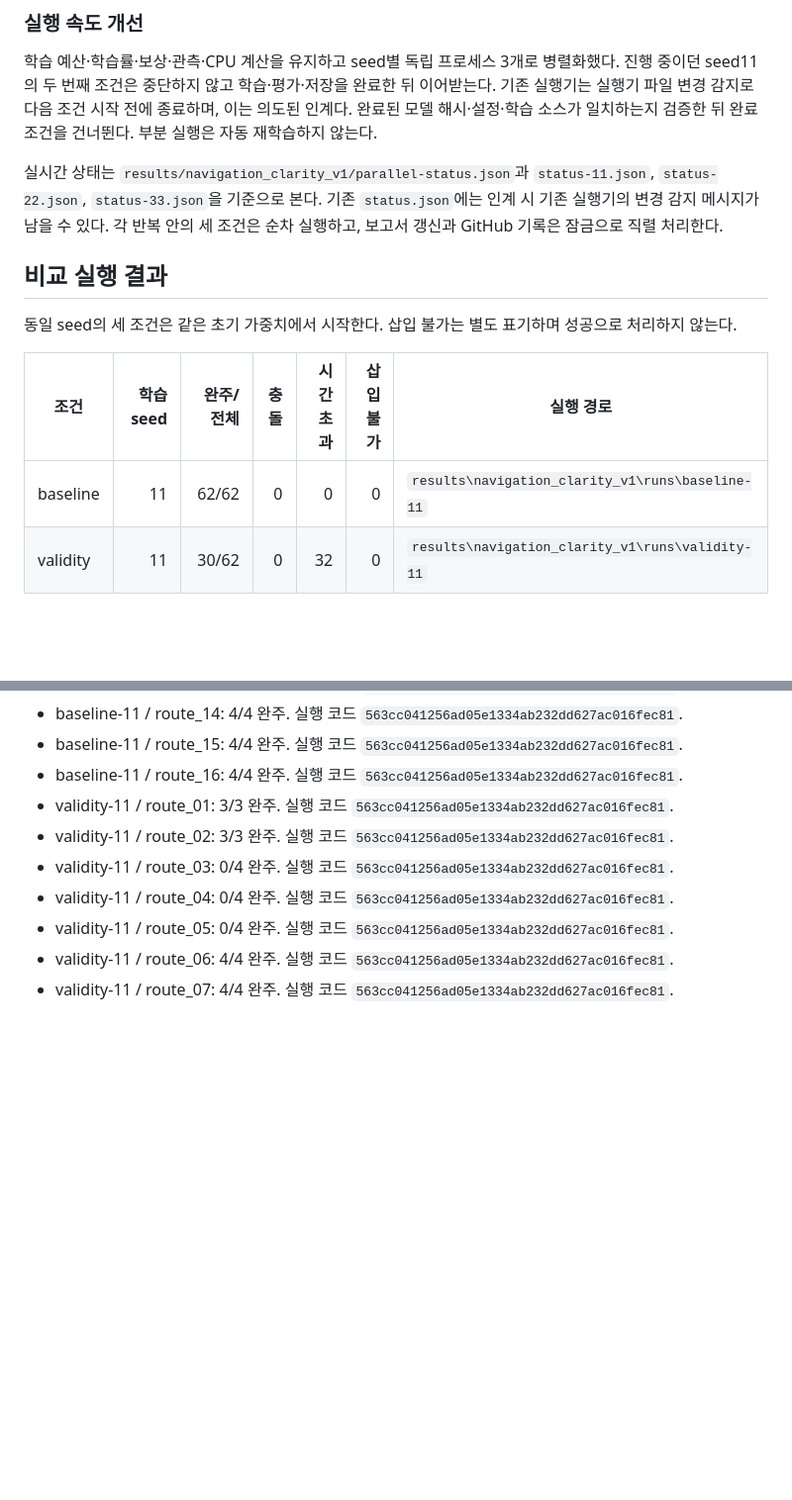
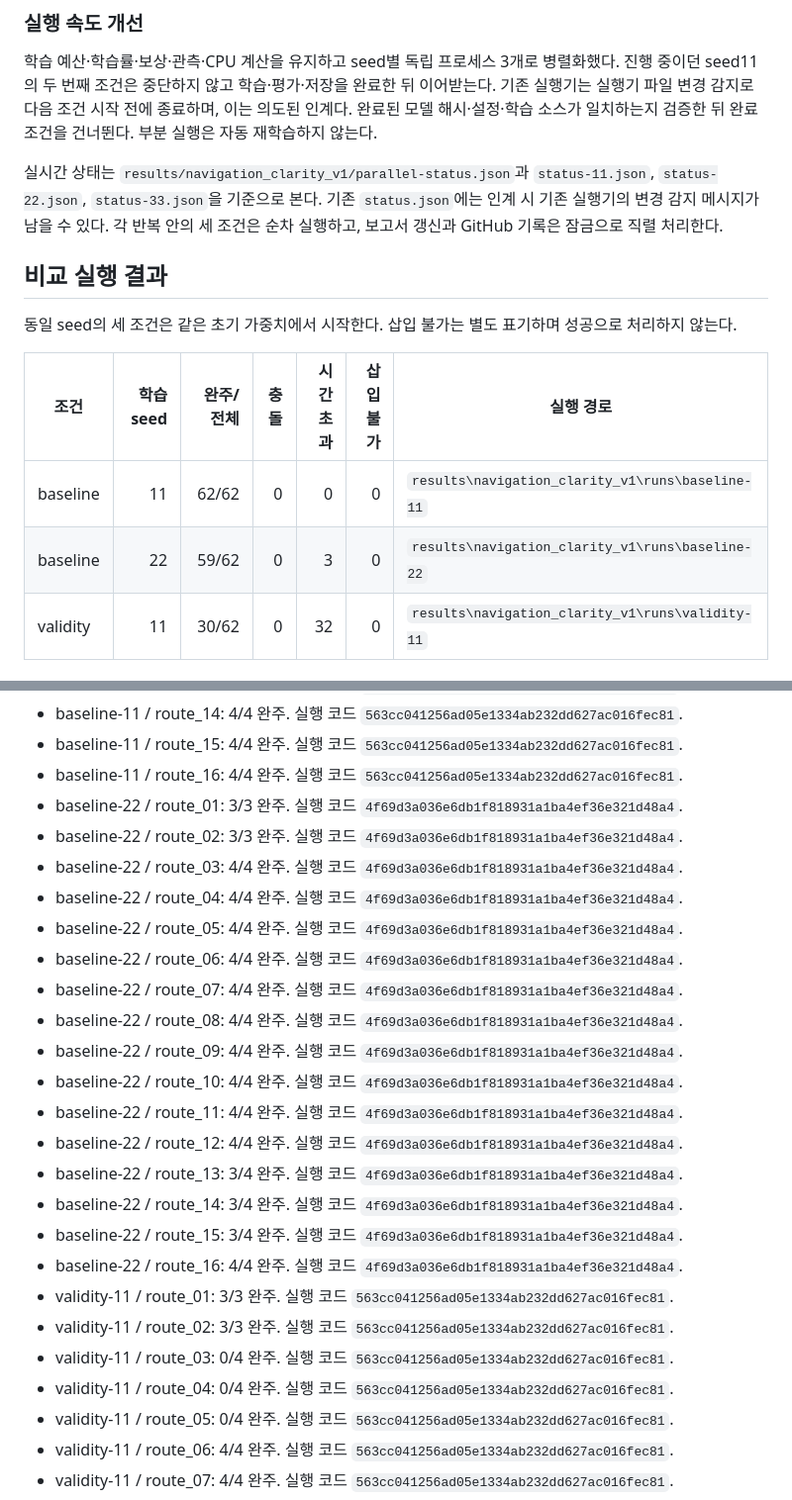
Before and after one commit to jy02sung/Artificial-Intelligence-and-Control-for-Autonomous-Driving, a Markdown page: docs/experiments/ic-navigation-clarity.md, 2 parts joined by grey strips. Shown at 99% size. Rendered like a GitHub page; blank space fills up the shorter version.

Commit message:
Record completed navigation clarity comparison

```diff
--- a/docs/experiments/ic-navigation-clarity.md
+++ b/docs/experiments/ic-navigation-clarity.md
@@ -22,6 +22,7 @@
 실시간 상태는 `results/navigation_clarity_v1/parallel-status.json`과 `status-11.json`, `status-22.json`, `status-33.json`을 기준으로 본다. 기존 `status.json`에는 인계 시 기존 실행기의 변경 감지 메시지가 남을 수 있다. 각 반복 안의 세 조건은 순차 실행하고, 보고서 갱신과 GitHub 기록은 잠금으로 직렬 처리한다.
 
 
+
 ## 비교 실행 결과
 
 동일 seed의 세 조건은 같은 초기 가중치에서 시작한다. 삽입 불가는 별도 표기하며 성공으로 처리하지 않는다.
@@ -29,6 +30,7 @@
 | 조건 | 학습 seed | 완주/전체 | 충돌 | 시간초과 | 삽입 불가 | 실행 경로 |
 |---|---:|---:|---:|---:|---:|---|
 | baseline | 11 | 62/62 | 0 | 0 | 0 | `results\navigation_clarity_v1\runs\baseline-11` |
+| baseline | 22 | 59/62 | 0 | 3 | 0 | `results\navigation_clarity_v1\runs\baseline-22` |
 | validity | 11 | 30/62 | 0 | 32 | 0 | `results\navigation_clarity_v1\runs\validity-11` |
 
 ### 경로별 결과
@@ -49,6 +51,22 @@
 - baseline-11 / route_14: 4/4 완주. 실행 코드 `563cc041256ad05e1334ab232dd627ac016fec81`.
 - baseline-11 / route_15: 4/4 완주. 실행 코드 `563cc041256ad05e1334ab232dd627ac016fec81`.
 - baseline-11 / route_16: 4/4 완주. 실행 코드 `563cc041256ad05e1334ab232dd627ac016fec81`.
+- baseline-22 / route_01: 3/3 완주. 실행 코드 `4f69d3a036e6db1f818931a1ba4ef36e321d48a4`.
+- baseline-22 / route_02: 3/3 완주. 실행 코드 `4f69d3a036e6db1f818931a1ba4ef36e321d48a4`.
+- baseline-22 / route_03: 4/4 완주. 실행 코드 `4f69d3a036e6db1f818931a1ba4ef36e321d48a4`.
+- baseline-22 / route_04: 4/4 완주. 실행 코드 `4f69d3a036e6db1f818931a1ba4ef36e321d48a4`.
+- baseline-22 / route_05: 4/4 완주. 실행 코드 `4f69d3a036e6db1f818931a1ba4ef36e321d48a4`.
+- baseline-22 / route_06: 4/4 완주. 실행 코드 `4f69d3a036e6db1f818931a1ba4ef36e321d48a4`.
+- baseline-22 / route_07: 4/4 완주. 실행 코드 `4f69d3a036e6db1f818931a1ba4ef36e321d48a4`.
+- baseline-22 / route_08: 4/4 완주. 실행 코드 `4f69d3a036e6db1f818931a1ba4ef36e321d48a4`.
+- baseline-22 / route_09: 4/4 완주. 실행 코드 `4f69d3a036e6db1f818931a1ba4ef36e321d48a4`.
+- baseline-22 / route_10: 4/4 완주. 실행 코드 `4f69d3a036e6db1f818931a1ba4ef36e321d48a4`.
+- baseline-22 / route_11: 4/4 완주. 실행 코드 `4f69d3a036e6db1f818931a1ba4ef36e321d48a4`.
+- baseline-22 / route_12: 4/4 완주. 실행 코드 `4f69d3a036e6db1f818931a1ba4ef36e321d48a4`.
+- baseline-22 / route_13: 3/4 완주. 실행 코드 `4f69d3a036e6db1f818931a1ba4ef36e321d48a4`.
+- baseline-22 / route_14: 3/4 완주. 실행 코드 `4f69d3a036e6db1f818931a1ba4ef36e321d48a4`.
+- baseline-22 / route_15: 3/4 완주. 실행 코드 `4f69d3a036e6db1f818931a1ba4ef36e321d48a4`.
+- baseline-22 / route_16: 4/4 완주. 실행 코드 `4f69d3a036e6db1f818931a1ba4ef36e321d48a4`.
 - validity-11 / route_01: 3/3 완주. 실행 코드 `563cc041256ad05e1334ab232dd627ac016fec81`.
 - validity-11 / route_02: 3/3 완주. 실행 코드 `563cc041256ad05e1334ab232dd627ac016fec81`.
 - validity-11 / route_03: 0/4 완주. 실행 코드 `563cc041256ad05e1334ab232dd627ac016fec81`.
```
